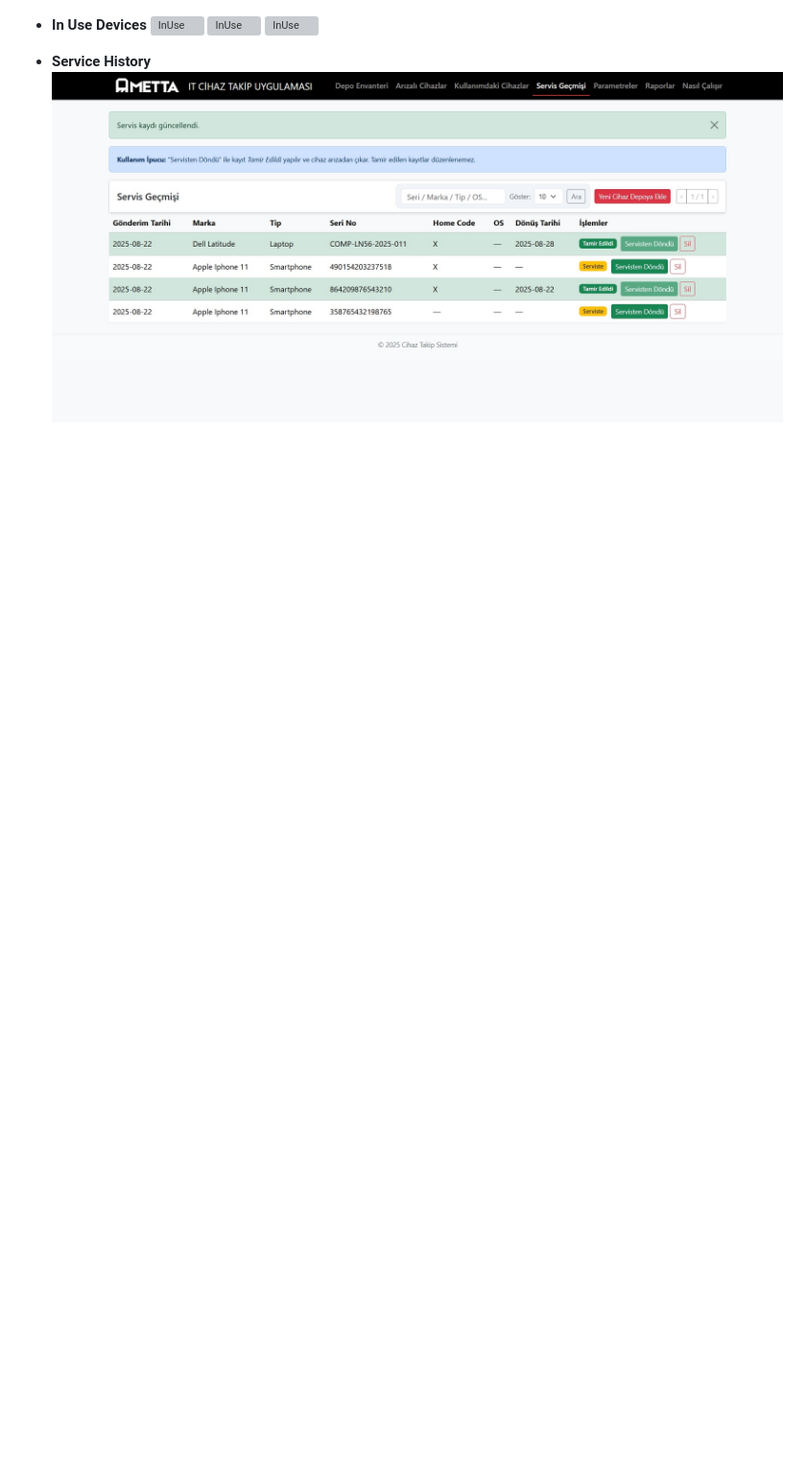
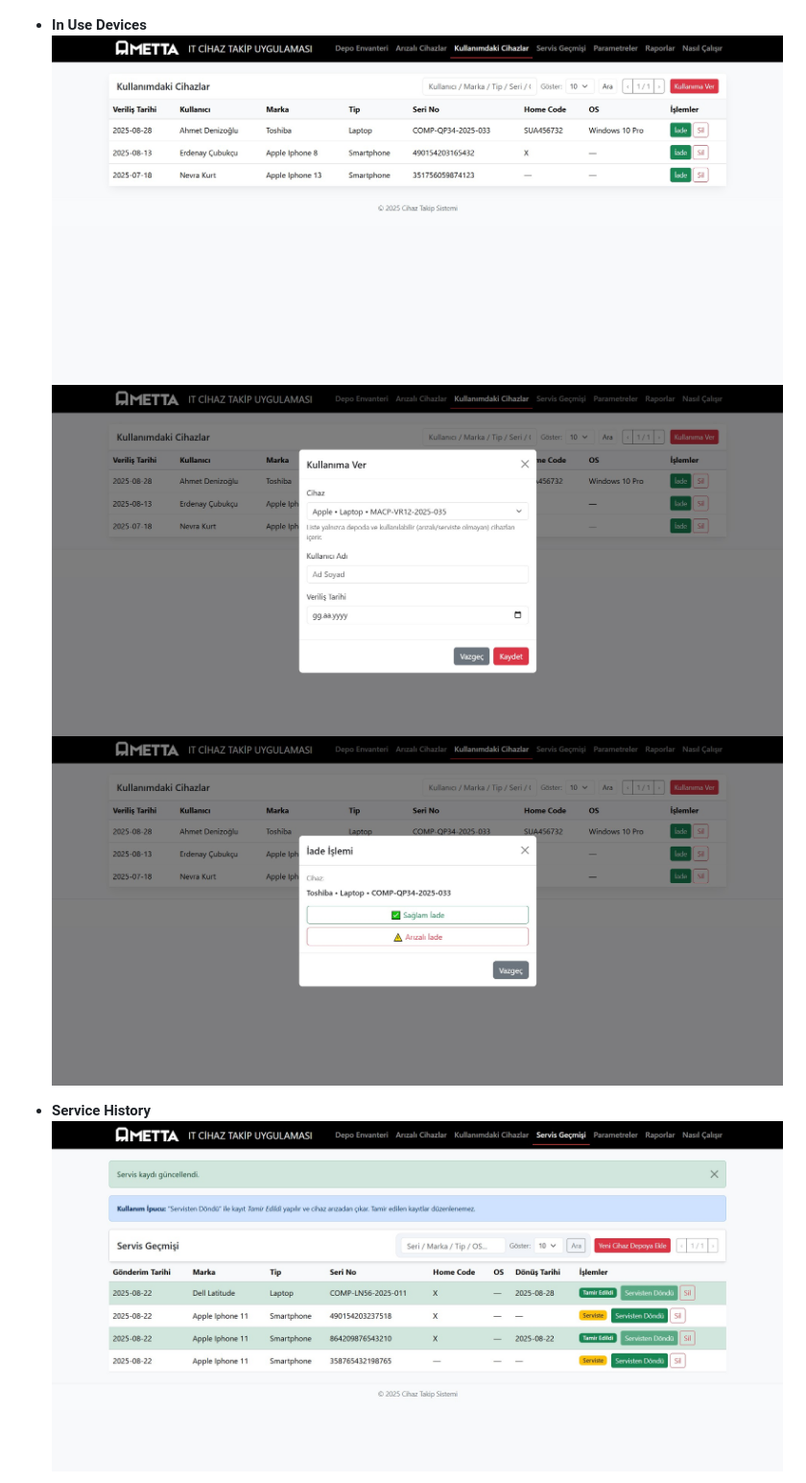
Before and after one commit to mexmettat/it-asset-tracking-MAGNA, a Markdown page: README.md, the part around the change. Shown at 96% size. Rendered like a GitHub page; blank space fills up the shorter version; grey boxes are pictures that could not be loaded.

```diff
--- a/README.md
+++ b/README.md
@@ -86,9 +86,9 @@ Main modules: **Inventory**, **Faulty Devices**, **Service History**, **Paramete
   ![Faulty](screenshots/arizayeni.jpg)
 
 - **In Use Devices**
-  ![InUse](screenshots/inusecihaz)
-  ![InUse](screenshots/kullanımaver)
-  ![InUse](screenshots/iadeişlemi)
+  ![InUse](screenshots/inusecihaz.jpg)
+  ![InUse](screenshots/kullanımaver.jpg)
+  ![InUse](screenshots/iadeişlemi.jpg)
 
 
 - **Service History**
```
